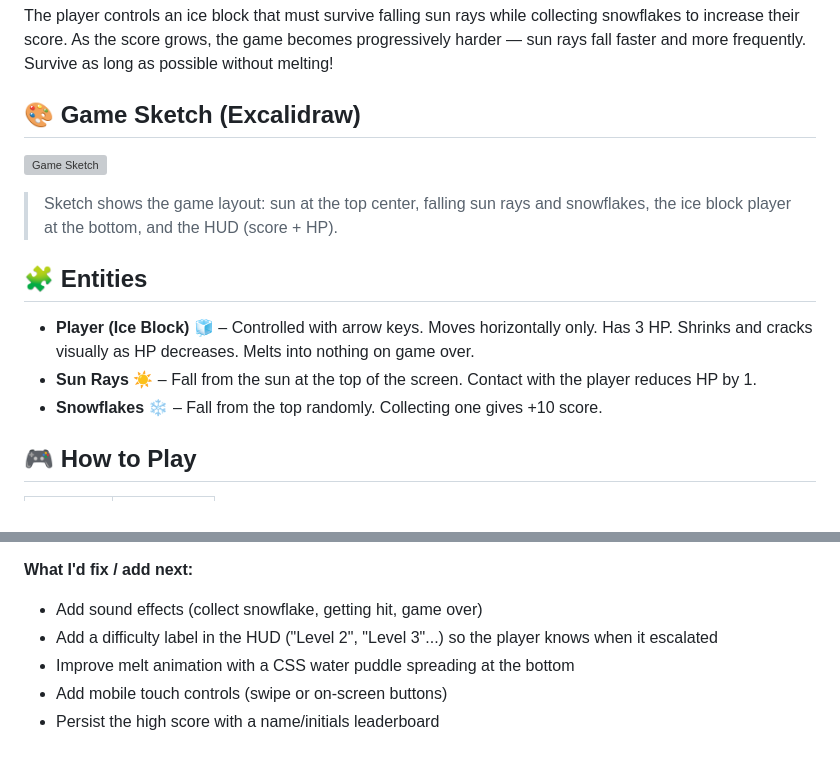
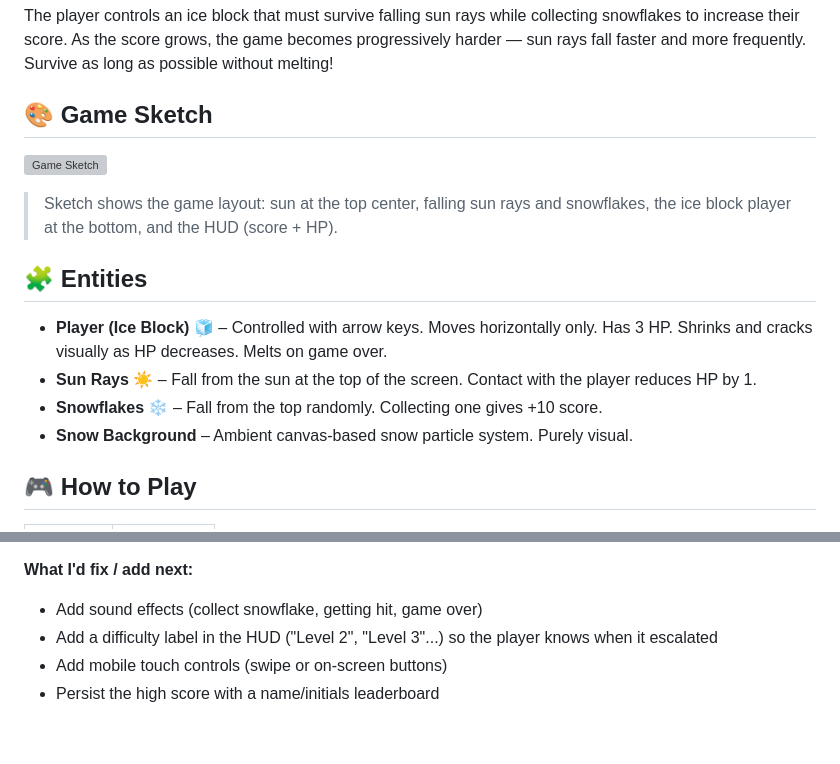
Before and after one commit to alisafarli06/ice-escape, a Markdown page: README.md, 2 parts joined by grey strips. Rendered like a GitHub page; grey boxes are pictures that could not be loaded.

Commit message:
docs: complete README and AI_DIARY

```diff
--- a/README.md
+++ b/README.md
@@ -6,5 +6,5 @@ A 2D browser-based survival game built with vanilla JavaScript, HTML, and CSS.
 
 The player controls an ice block that must survive falling sun rays while collecting snowflakes to increase their score. As the score grows, the game becomes progressively harder — sun rays fall faster and more frequently. Survive as long as possible without melting!
 
-## 🎨 Game Sketch (Excalidraw)
+## 🎨 Game Sketch
 
@@ -14,9 +14,10 @@ The player controls an ice block that must survive falling sun rays while collec
 
 ## 🧩 Entities
 
-- **Player (Ice Block) 🧊** – Controlled with arrow keys. Moves horizontally only. Has 3 HP. Shrinks and cracks visually as HP decreases. Melts into nothing on game over.
+- **Player (Ice Block) 🧊** – Controlled with arrow keys. Moves horizontally only. Has 3 HP. Shrinks and cracks visually as HP decreases. Melts on game over.
 - **Sun Rays ☀️** – Fall from the sun at the top of the screen. Contact with the player reduces HP by 1.
 - **Snowflakes ❄️** – Fall from the top randomly. Collecting one gives +10 score.
+- **Snow Background** – Ambient canvas-based snow particle system. Purely visual.
 
 ## 🎮 How to Play
 
@@ -65,6 +66,5 @@ See [AI_DIARY.md](./AI_DIARY.md)
 **What I'd fix / add next:**
 - Add sound effects (collect snowflake, getting hit, game over)
 - Add a difficulty label in the HUD ("Level 2", "Level 3"...) so the player knows when it escalated
-- Improve melt animation with a CSS water puddle spreading at the bottom
 - Add mobile touch controls (swipe or on-screen buttons)
 - Persist the high score with a name/initials leaderboard
```
Also changed, not shown: other parts of README.md (+1 -1 lines), AI_DIARY.md (+22 -1 lines).
